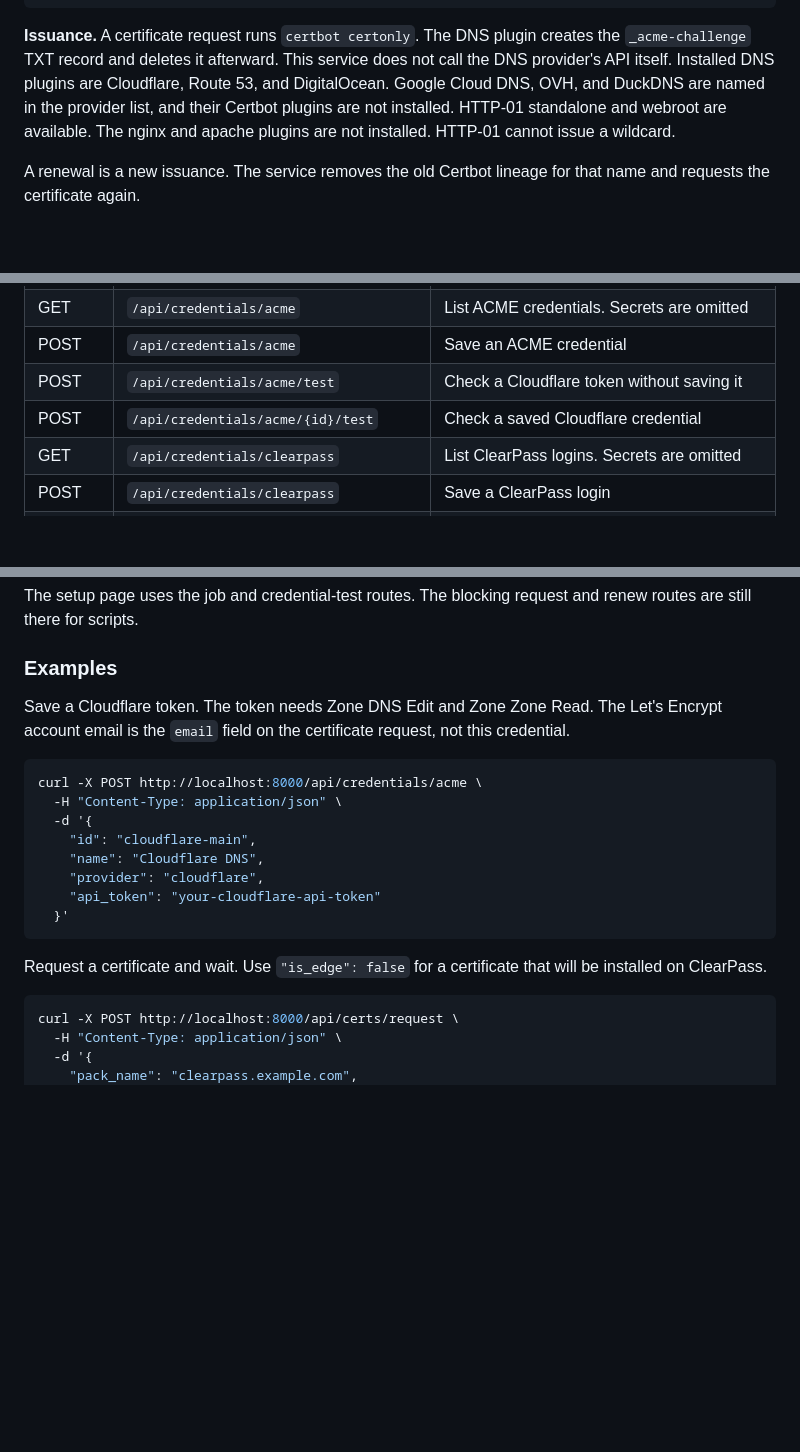
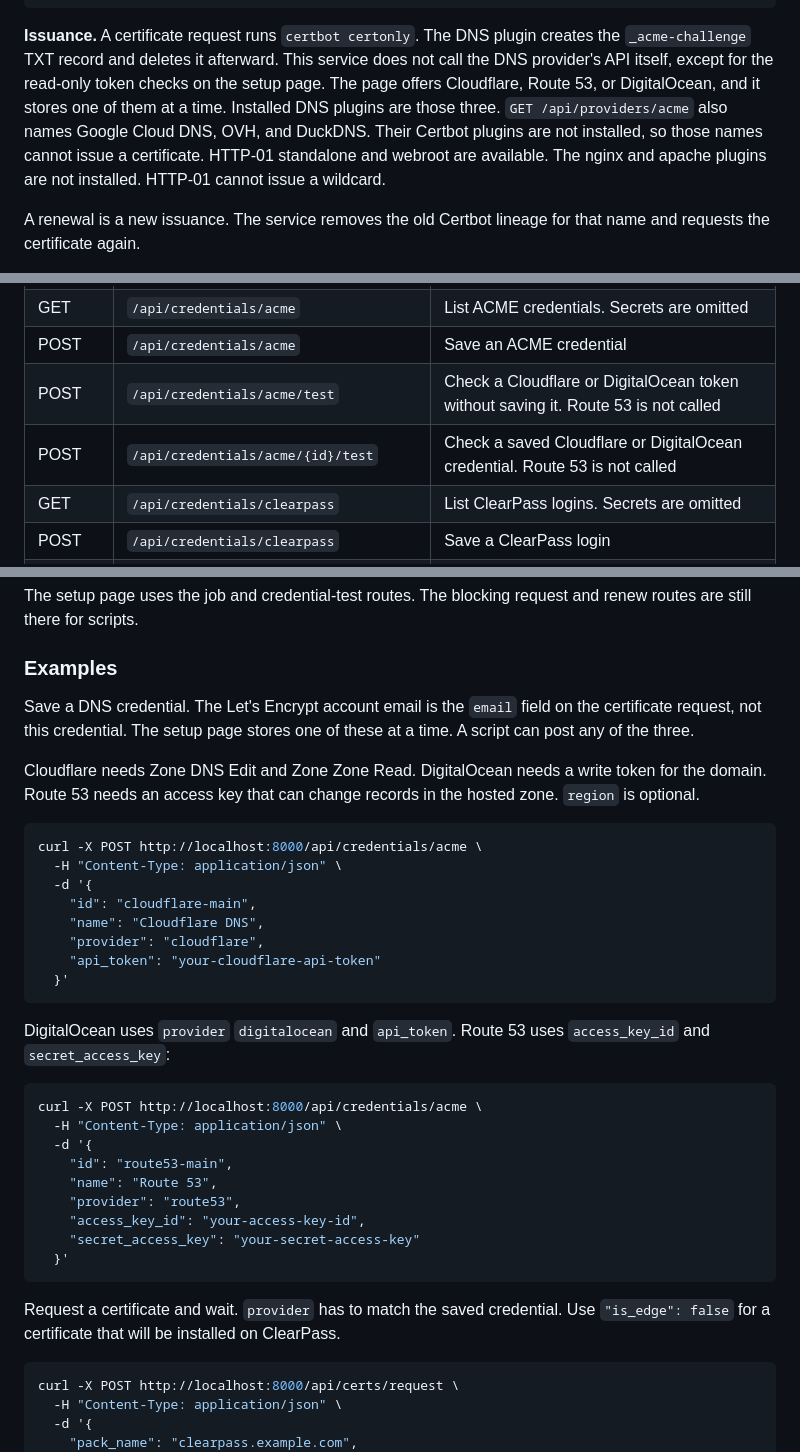
Before and after one commit to zemerick1/cert-manager, a Markdown page: README.md, 3 parts joined by grey strips. GitHub-like rendering; blank space fills up the shorter version.

````diff
--- a/README.md
+++ b/README.md
@@ -28,7 +40,7 @@ Let's Encrypt              cluster publisher
  the TXT record)            from this service)
 ```
 
-**Issuance.** A certificate request runs `certbot certonly`. The DNS plugin creates the `_acme-challenge` TXT record and deletes it afterward. This service does not call the DNS provider's API itself. Installed DNS plugins are Cloudflare, Route 53, and DigitalOcean. Google Cloud DNS, OVH, and DuckDNS are named in the provider list, and their Certbot plugins are not installed. HTTP-01 standalone and webroot are available. The nginx and apache plugins are not installed. HTTP-01 cannot issue a wildcard.
+**Issuance.** A certificate request runs `certbot certonly`. The DNS plugin creates the `_acme-challenge` TXT record and deletes it afterward. This service does not call the DNS provider's API itself, except for the read-only token checks on the setup page. The page offers Cloudflare, Route 53, or DigitalOcean, and it stores one of them at a time. Installed DNS plugins are those three. `GET /api/providers/acme` also names Google Cloud DNS, OVH, and DuckDNS. Their Certbot plugins are not installed, so those names cannot issue a certificate. HTTP-01 standalone and webroot are available. The nginx and apache plugins are not installed. HTTP-01 cannot issue a wildcard.
 
 A renewal is a new issuance. The service removes the old Certbot lineage for that name and requests the certificate again.
 
@@ -174,8 +194,8 @@ Longer notes are in [docs/API_REFERENCE.md](docs/API_REFERENCE.md).
 | GET | `/api/services/{name}/health` | Compare the stored certificate with the one on ClearPass |
 | GET | `/api/credentials/acme` | List ACME credentials. Secrets are omitted |
 | POST | `/api/credentials/acme` | Save an ACME credential |
-| POST | `/api/credentials/acme/test` | Check a Cloudflare token without saving it |
-| POST | `/api/credentials/acme/{id}/test` | Check a saved Cloudflare credential |
+| POST | `/api/credentials/acme/test` | Check a Cloudflare or DigitalOcean token without saving it. Route 53 is not called |
+| POST | `/api/credentials/acme/{id}/test` | Check a saved Cloudflare or DigitalOcean credential. Route 53 is not called |
 | GET | `/api/credentials/clearpass` | List ClearPass logins. Secrets are omitted |
 | POST | `/api/credentials/clearpass` | Save a ClearPass login |
 | POST | `/api/credentials/clearpass/test` | Log in and read installed certificate names |
@@ -187,7 +207,9 @@ The setup page uses the job and credential-test routes. The blocking request and
 
 ### Examples
 
-Save a Cloudflare token. The token needs Zone DNS Edit and Zone Zone Read. The Let's Encrypt account email is the `email` field on the certificate request, not this credential.
+Save a DNS credential. The Let's Encrypt account email is the `email` field on the certificate request, not this credential. The setup page stores one of these at a time. A script can post any of the three.
+
+Cloudflare needs Zone DNS Edit and Zone Zone Read. DigitalOcean needs a write token for the domain. Route 53 needs an access key that can change records in the hosted zone. `region` is optional.
 
 ```bash
 curl -X POST http://localhost:8000/api/credentials/acme \
@@ -200,7 +222,21 @@ curl -X POST http://localhost:8000/api/credentials/acme \
   }'
 ```
 
-Request a certificate and wait. Use `"is_edge": false` for a certificate that will be installed on ClearPass.
+DigitalOcean uses `provider` `digitalocean` and `api_token`. Route 53 uses `access_key_id` and `secret_access_key`:
+
+```bash
+curl -X POST http://localhost:8000/api/credentials/acme \
+  -H "Content-Type: application/json" \
+  -d '{
+    "id": "route53-main",
+    "name": "Route 53",
+    "provider": "route53",
+    "access_key_id": "your-access-key-id",
+    "secret_access_key": "your-secret-access-key"
+  }'
+```
+
+Request a certificate and wait. `provider` has to match the saved credential. Use `"is_edge": false` for a certificate that will be installed on ClearPass.
 
 ```bash
 curl -X POST http://localhost:8000/api/certs/request \
````
Also changed, not shown: other parts of README.md (+24 -4 lines), docs/images/dns-provider.png (added), 5 other files.
